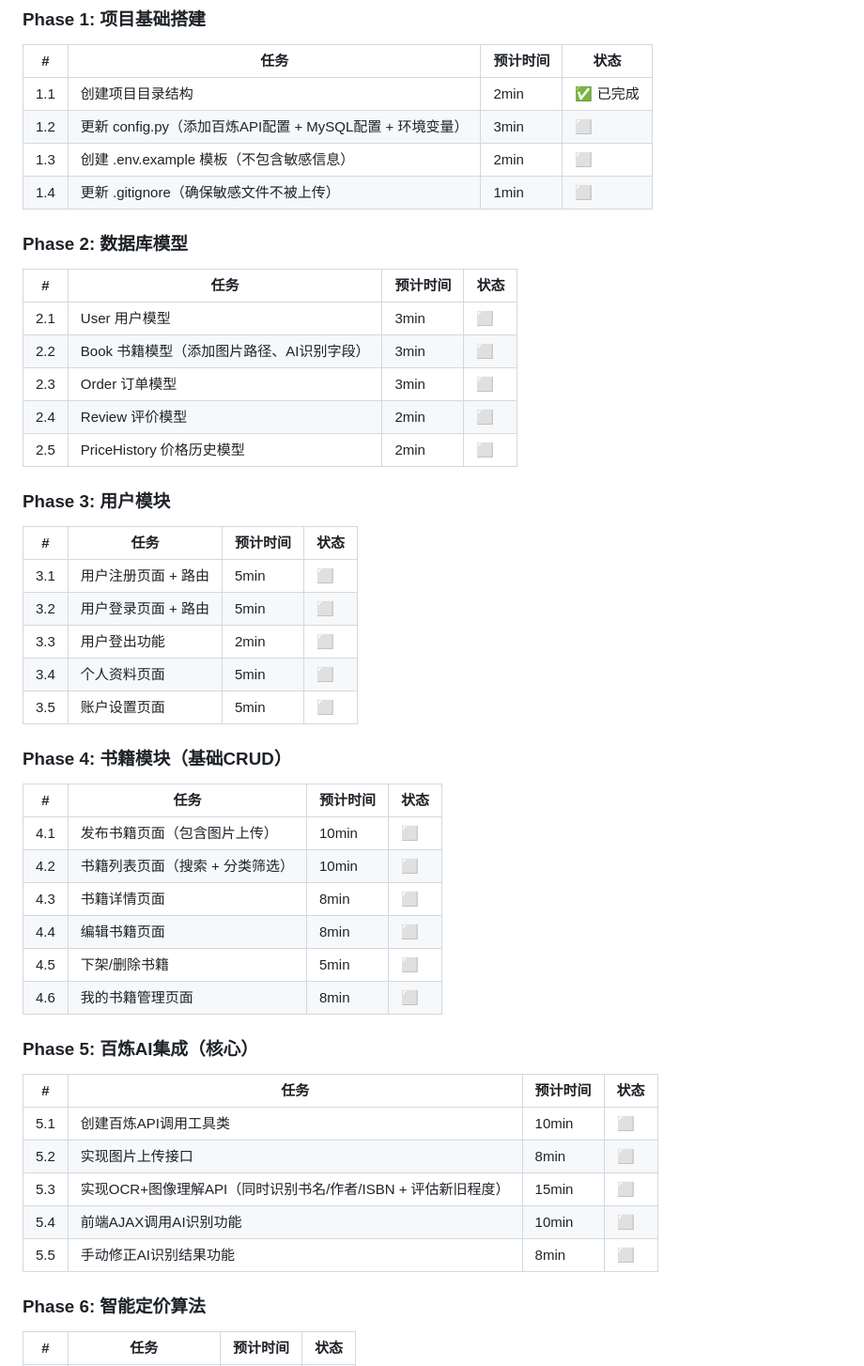
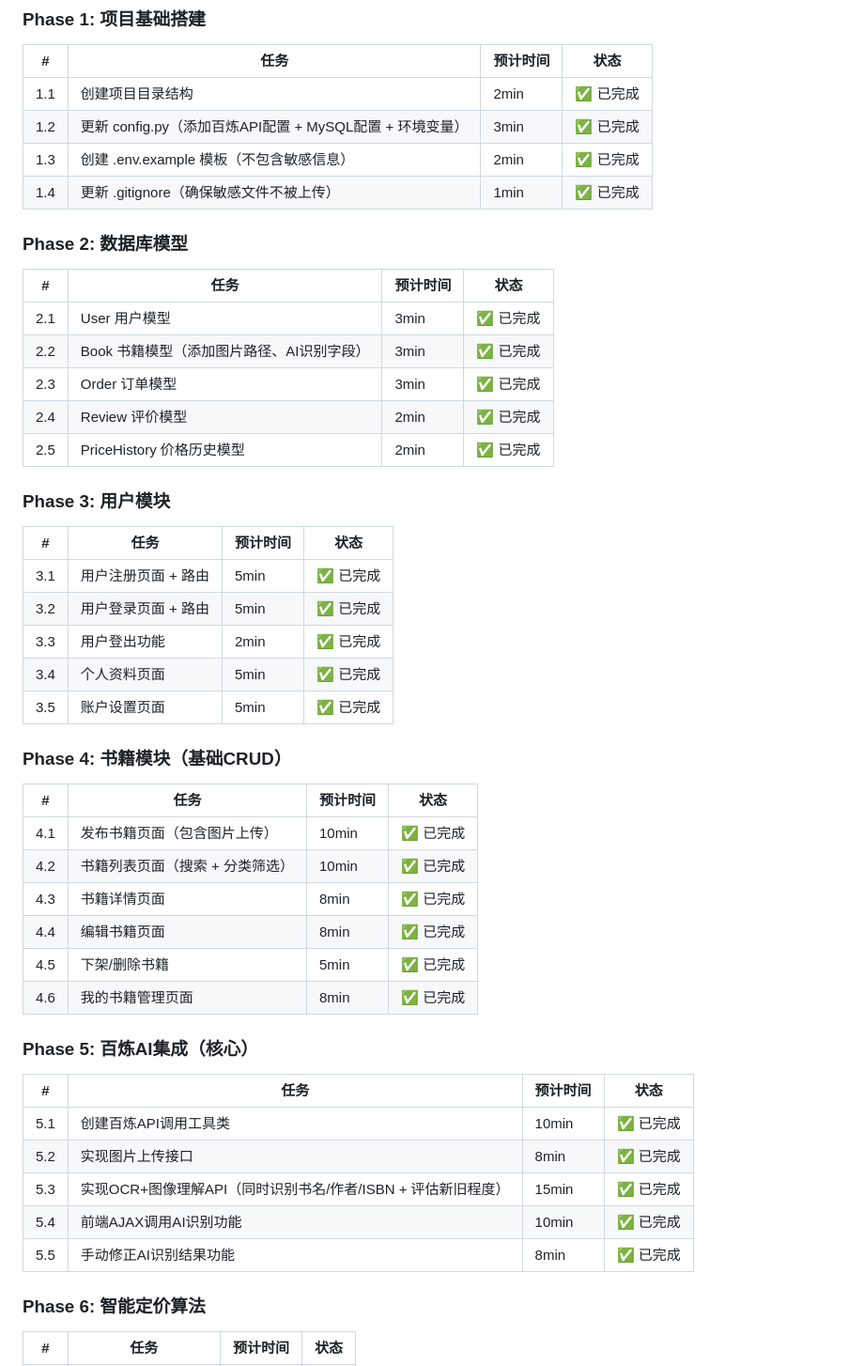
Before and after one commit to Qi-Cao/campus-book-trading, a Markdown page: docs/plans/2026-03-04-campus-book-trading-plan.md, the part around the change. Shown at 94% size. Drawn GitHub-style.

Commit message:
Complete Phase 1-5: AI integration + basic features

```diff
--- a/docs/plans/2026-03-04-campus-book-trading-plan.md
+++ b/docs/plans/2026-03-04-campus-book-trading-plan.md
@@ -13,50 +13,50 @@
 | # | 任务 | 预计时间 | 状态 |
 |---|------|----------|------|
 | 1.1 | 创建项目目录结构 | 2min | ✅ 已完成 |
-| 1.2 | 更新 config.py（添加百炼API配置 + MySQL配置 + 环境变量） | 3min | ⬜ |
-| 1.3 | 创建 .env.example 模板（不包含敏感信息） | 2min | ⬜ |
-| 1.4 | 更新 .gitignore（确保敏感文件不被上传） | 1min | ⬜ |
+| 1.2 | 更新 config.py（添加百炼API配置 + MySQL配置 + 环境变量） | 3min | ✅ 已完成 |
+| 1.3 | 创建 .env.example 模板（不包含敏感信息） | 2min | ✅ 已完成 |
+| 1.4 | 更新 .gitignore（确保敏感文件不被上传） | 1min | ✅ 已完成 |
 
 ### Phase 2: 数据库模型
 
 | # | 任务 | 预计时间 | 状态 |
 |---|------|----------|------|
-| 2.1 | User 用户模型 | 3min | ⬜ |
-| 2.2 | Book 书籍模型（添加图片路径、AI识别字段） | 3min | ⬜ |
-| 2.3 | Order 订单模型 | 3min | ⬜ |
-| 2.4 | Review 评价模型 | 2min | ⬜ |
-| 2.5 | PriceHistory 价格历史模型 | 2min | ⬜ |
+| 2.1 | User 用户模型 | 3min | ✅ 已完成 |
+| 2.2 | Book 书籍模型（添加图片路径、AI识别字段） | 3min | ✅ 已完成 |
+| 2.3 | Order 订单模型 | 3min | ✅ 已完成 |
+| 2.4 | Review 评价模型 | 2min | ✅ 已完成 |
+| 2.5 | PriceHistory 价格历史模型 | 2min | ✅ 已完成 |
 
 ### Phase 3: 用户模块
 
 | # | 任务 | 预计时间 | 状态 |
 |---|------|----------|------|
-| 3.1 | 用户注册页面 + 路由 | 5min | ⬜ |
-| 3.2 | 用户登录页面 + 路由 | 5min | ⬜ |
-| 3.3 | 用户登出功能 | 2min | ⬜ |
-| 3.4 | 个人资料页面 | 5min | ⬜ |
-| 3.5 | 账户设置页面 | 5min | ⬜ |
+| 3.1 | 用户注册页面 + 路由 | 5min | ✅ 已完成 |
+| 3.2 | 用户登录页面 + 路由 | 5min | ✅ 已完成 |
+| 3.3 | 用户登出功能 | 2min | ✅ 已完成 |
+| 3.4 | 个人资料页面 | 5min | ✅ 已完成 |
+| 3.5 | 账户设置页面 | 5min | ✅ 已完成 |
 
 ### Phase 4: 书籍模块（基础CRUD）
 
 | # | 任务 | 预计时间 | 状态 |
 |---|------|----------|------|
-| 4.1 | 发布书籍页面（包含图片上传） | 10min | ⬜ |
-| 4.2 | 书籍列表页面（搜索 + 分类筛选） | 10min | ⬜ |
-| 4.3 | 书籍详情页面 | 8min | ⬜ |
-| 4.4 | 编辑书籍页面 | 8min | ⬜ |
-| 4.5 | 下架/删除书籍 | 5min | ⬜ |
-| 4.6 | 我的书籍管理页面 | 8min | ⬜ |
+| 4.1 | 发布书籍页面（包含图片上传） | 10min | ✅ 已完成 |
+| 4.2 | 书籍列表页面（搜索 + 分类筛选） | 10min | ✅ 已完成 |
+| 4.3 | 书籍详情页面 | 8min | ✅ 已完成 |
+| 4.4 | 编辑书籍页面 | 8min | ✅ 已完成 |
+| 4.5 | 下架/删除书籍 | 5min | ✅ 已完成 |
+| 4.6 | 我的书籍管理页面 | 8min | ✅ 已完成 |
 
 ### Phase 5: 百炼AI集成（核心）
 
 | # | 任务 | 预计时间 | 状态 |
 |---|------|----------|------|
-| 5.1 | 创建百炼API调用工具类 | 10min | ⬜ |
-| 5.2 | 实现图片上传接口 | 8min | ⬜ |
-| 5.3 | 实现OCR+图像理解API（同时识别书名/作者/ISBN + 评估新旧程度） | 15min | ⬜ |
-| 5.4 | 前端AJAX调用AI识别功能 | 10min | ⬜ |
-| 5.5 | 手动修正AI识别结果功能 | 8min | ⬜ |
+| 5.1 | 创建百炼API调用工具类 | 10min | ✅ 已完成 |
+| 5.2 | 实现图片上传接口 | 8min | ✅ 已完成 |
+| 5.3 | 实现OCR+图像理解API（同时识别书名/作者/ISBN + 评估新旧程度） | 15min | ✅ 已完成 |
+| 5.4 | 前端AJAX调用AI识别功能 | 10min | ✅ 已完成 |
+| 5.5 | 手动修正AI识别结果功能 | 8min | ✅ 已完成 |
 
 ### Phase 6: 智能定价算法
 
```
